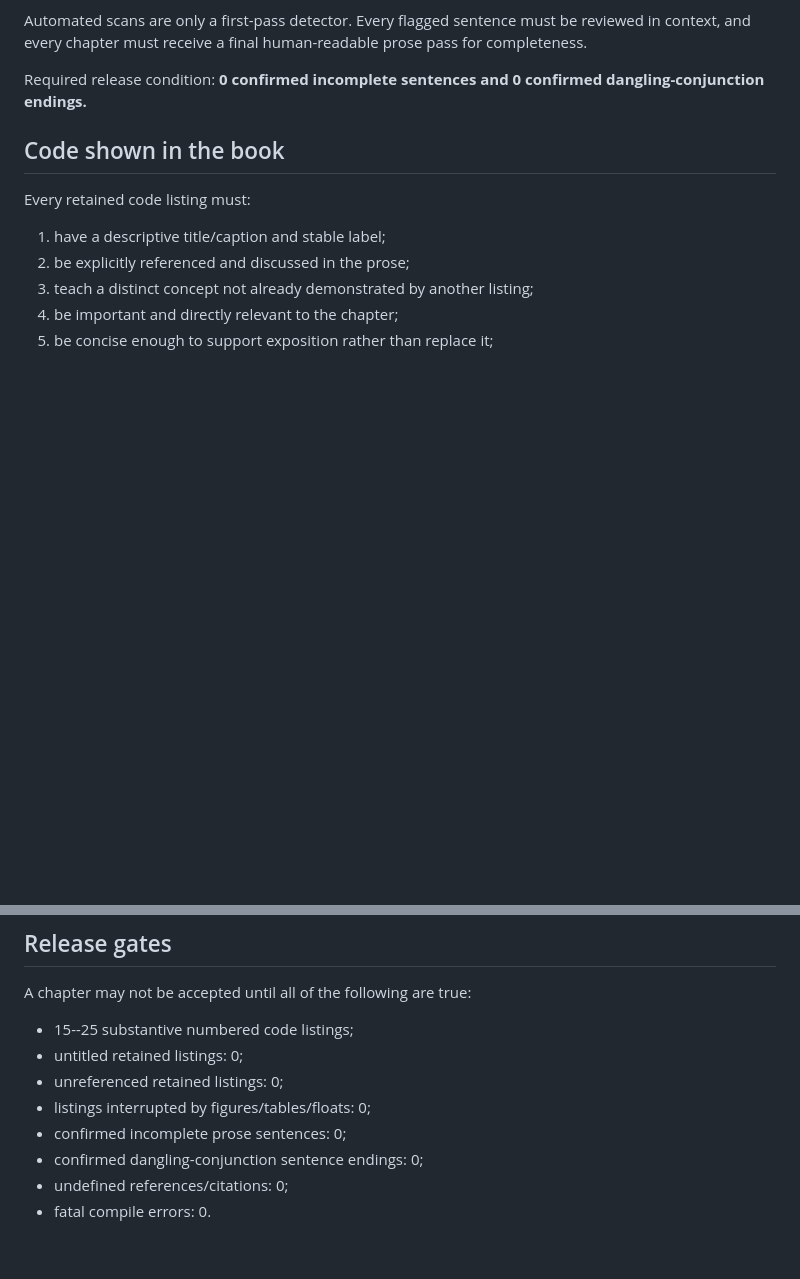
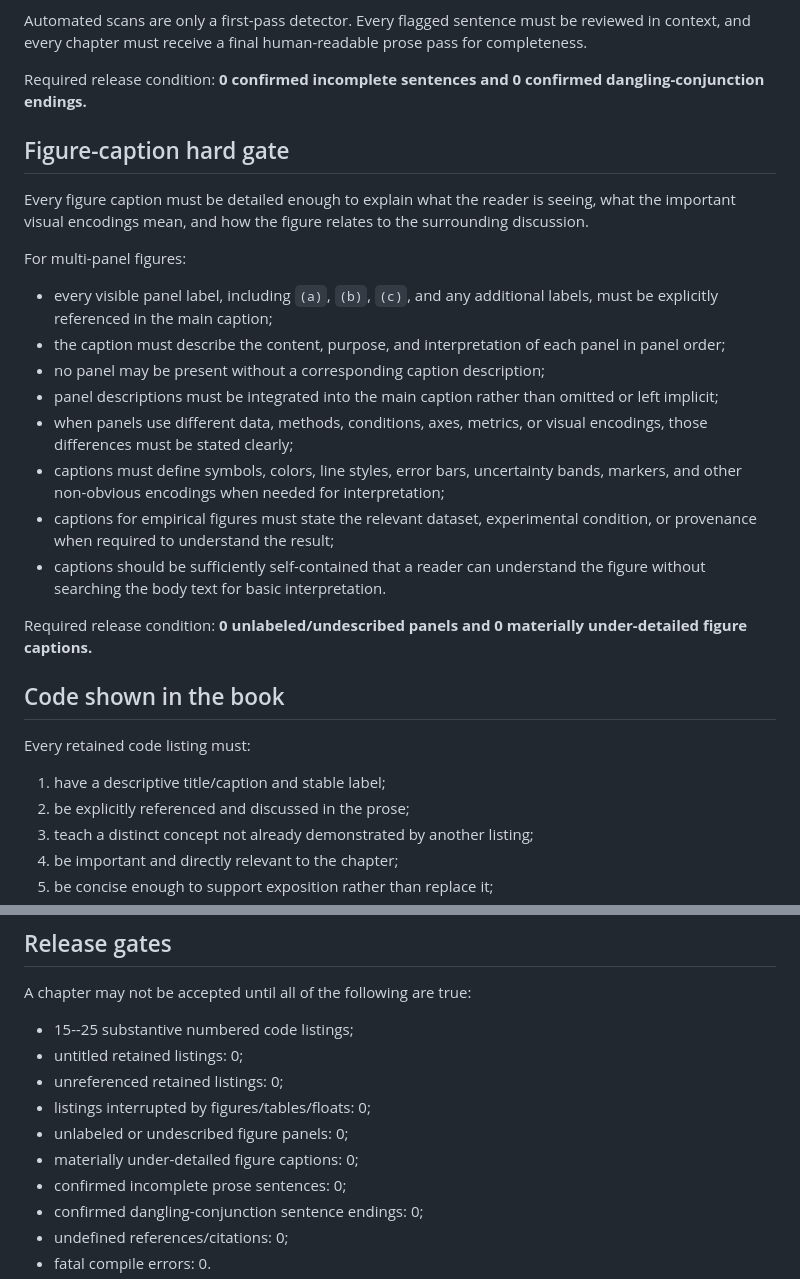
Before and after one commit to JLondon11/AppliedML, a Markdown page: book/EDITORIAL_MANUSCRIPT_POLICY.md, 2 parts joined by grey strips. GitHub-like rendering; blank space fills up the shorter version.

Commit message:
Add detailed figure-caption and panel-reference hard gate

```diff
--- a/book/EDITORIAL_MANUSCRIPT_POLICY.md
+++ b/book/EDITORIAL_MANUSCRIPT_POLICY.md
@@ -26,6 +26,22 @@ Release QA must reject:
 Automated scans are only a first-pass detector. Every flagged sentence must be reviewed in context, and every chapter must receive a final human-readable prose pass for completeness.
 
 Required release condition: **0 confirmed incomplete sentences and 0 confirmed dangling-conjunction endings.**
+
+## Figure-caption hard gate
+
+Every figure caption must be detailed enough to explain what the reader is seeing, what the important visual encodings mean, and how the figure relates to the surrounding discussion.
+
+For multi-panel figures:
+- every visible panel label, including `(a)`, `(b)`, `(c)`, and any additional labels, must be explicitly referenced in the main caption;
+- the caption must describe the content, purpose, and interpretation of each panel in panel order;
+- no panel may be present without a corresponding caption description;
+- panel descriptions must be integrated into the main caption rather than omitted or left implicit;
+- when panels use different data, methods, conditions, axes, metrics, or visual encodings, those differences must be stated clearly;
+- captions must define symbols, colors, line styles, error bars, uncertainty bands, markers, and other non-obvious encodings when needed for interpretation;
+- captions for empirical figures must state the relevant dataset, experimental condition, or provenance when required to understand the result;
+- captions should be sufficiently self-contained that a reader can understand the figure without searching the body text for basic interpretation.
+
+Required release condition: **0 unlabeled/undescribed panels and 0 materially under-detailed figure captions.**
 
 ## Code shown in the book
 
@@ -64,6 +80,8 @@ A chapter may not be accepted until all of the following are true:
 - untitled retained listings: 0;
 - unreferenced retained listings: 0;
 - listings interrupted by figures/tables/floats: 0;
+- unlabeled or undescribed figure panels: 0;
+- materially under-detailed figure captions: 0;
 - confirmed incomplete prose sentences: 0;
 - confirmed dangling-conjunction sentence endings: 0;
 - undefined references/citations: 0;
```
